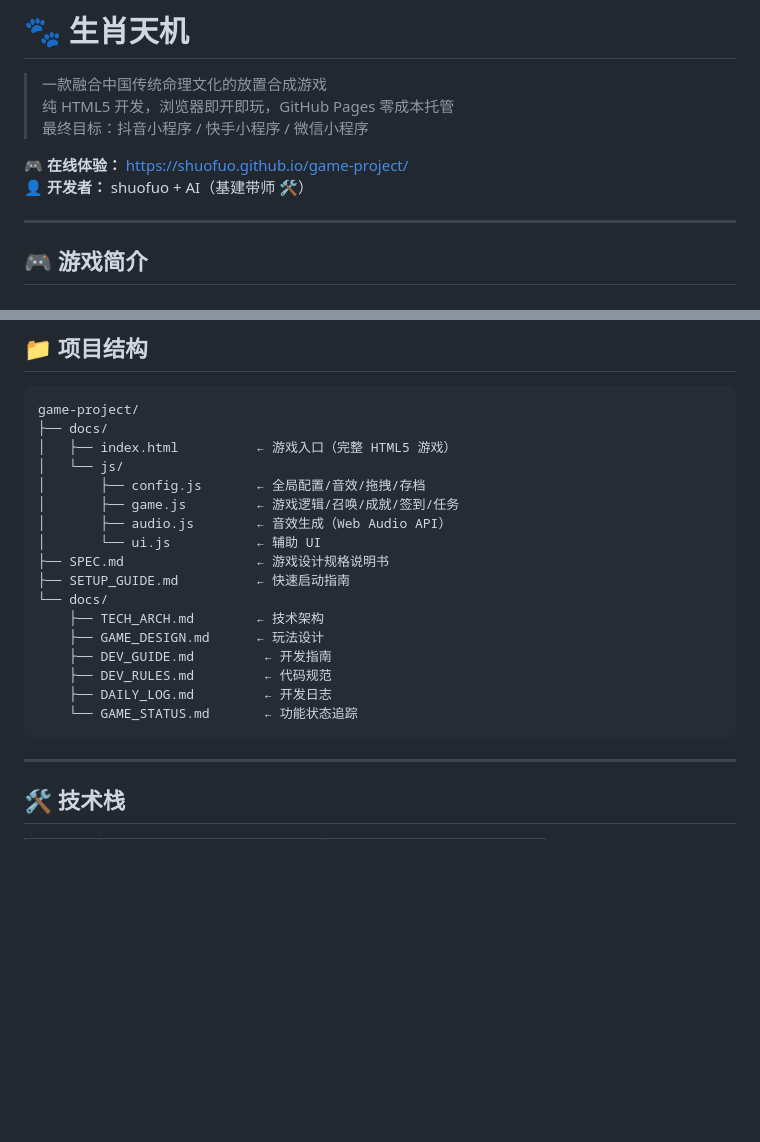
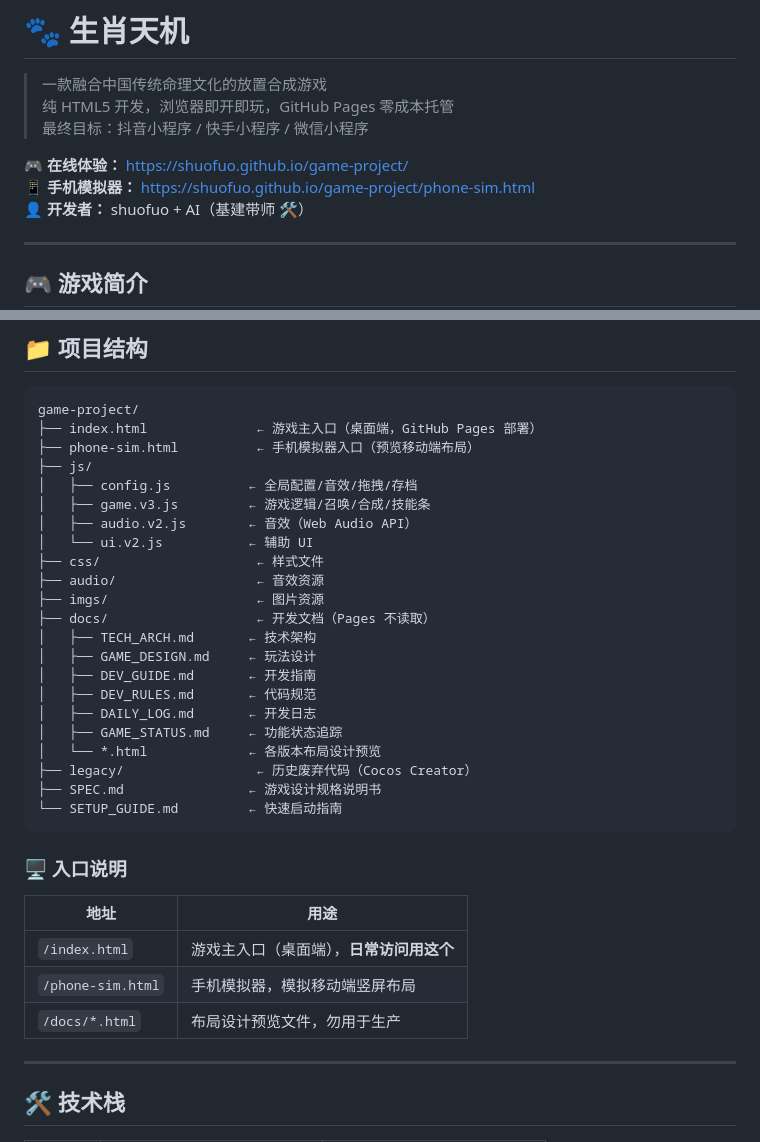
Before and after one commit to shuofuo/game-project, a Markdown page: README.md, 2 parts joined by grey strips. GitHub-like rendering; blank space fills up the shorter version.

Commit message:
docs: 更新README入口说明+GAME_STATUS功能表+DAILY_LOG今日记录
- README: 新增phone-sim.html入口+目录结构图+入口说明表
- GAME_STATUS: 补充技能条+手机模拟器+v1.2.0版本记录
- DAILY_LOG: 追加2026-07-02完整日志（含根因教训+目录结构）

````diff
--- a/README.md
+++ b/README.md
@@ -5,6 +5,7 @@
 > 最终目标：抖音小程序 / 快手小程序 / 微信小程序
 
 **🎮 在线体验：** https://shuofuo.github.io/game-project/
+**📱 手机模拟器：** https://shuofuo.github.io/game-project/phone-sim.html
 **👤 开发者：** shuofuo + AI（基建带师 🛠️）
 
 ---
@@ -96,23 +97,36 @@
 
 ```
 game-project/
-├── docs/
-│   ├── index.html          ← 游戏入口（完整 HTML5 游戏）
-│   └── js/
-│       ├── config.js       ← 全局配置/音效/拖拽/存档
-│       ├── game.js         ← 游戏逻辑/召唤/成就/签到/任务
-│       ├── audio.js        ← 音效生成（Web Audio API）
-│       └── ui.js           ← 辅助 UI
-├── SPEC.md                 ← 游戏设计规格说明书
-├── SETUP_GUIDE.md          ← 快速启动指南
-└── docs/
-    ├── TECH_ARCH.md        ← 技术架构
-    ├── GAME_DESIGN.md      ← 玩法设计
-    ├── DEV_GUIDE.md         ← 开发指南
-    ├── DEV_RULES.md         ← 代码规范
-    ├── DAILY_LOG.md         ← 开发日志
-    └── GAME_STATUS.md       ← 功能状态追踪
+├── index.html              ← 游戏主入口（桌面端，GitHub Pages 部署）
+├── phone-sim.html          ← 手机模拟器入口（预览移动端布局）
+├── js/
+│   ├── config.js          ← 全局配置/音效/拖拽/存档
+│   ├── game.v3.js         ← 游戏逻辑/召唤/合成/技能条
+│   ├── audio.v2.js        ← 音效（Web Audio API）
+│   └── ui.v2.js           ← 辅助 UI
+├── css/                    ← 样式文件
+├── audio/                  ← 音效资源
+├── imgs/                   ← 图片资源
+├── docs/                   ← 开发文档（Pages 不读取）
+│   ├── TECH_ARCH.md       ← 技术架构
+│   ├── GAME_DESIGN.md     ← 玩法设计
+│   ├── DEV_GUIDE.md       ← 开发指南
+│   ├── DEV_RULES.md       ← 代码规范
+│   ├── DAILY_LOG.md       ← 开发日志
+│   ├── GAME_STATUS.md     ← 功能状态追踪
+│   └── *.html             ← 各版本布局设计预览
+├── legacy/                 ← 历史废弃代码（Cocos Creator）
+├── SPEC.md                ← 游戏设计规格说明书
+└── SETUP_GUIDE.md         ← 快速启动指南
 ```
+
+### 🖥️ 入口说明
+
+| 地址 | 用途 |
+|------|------|
+| `/index.html` | 游戏主入口（桌面端），**日常访问用这个** |
+| `/phone-sim.html` | 手机模拟器，模拟移动端竖屏布局 |
+| `/docs/*.html` | 布局设计预览文件，勿用于生产 |
 
 ---
 
````
Also changed, not shown: docs/DAILY_LOG.md (+43 -0 lines), docs/GAME_STATUS.md (+5 -1 lines).
